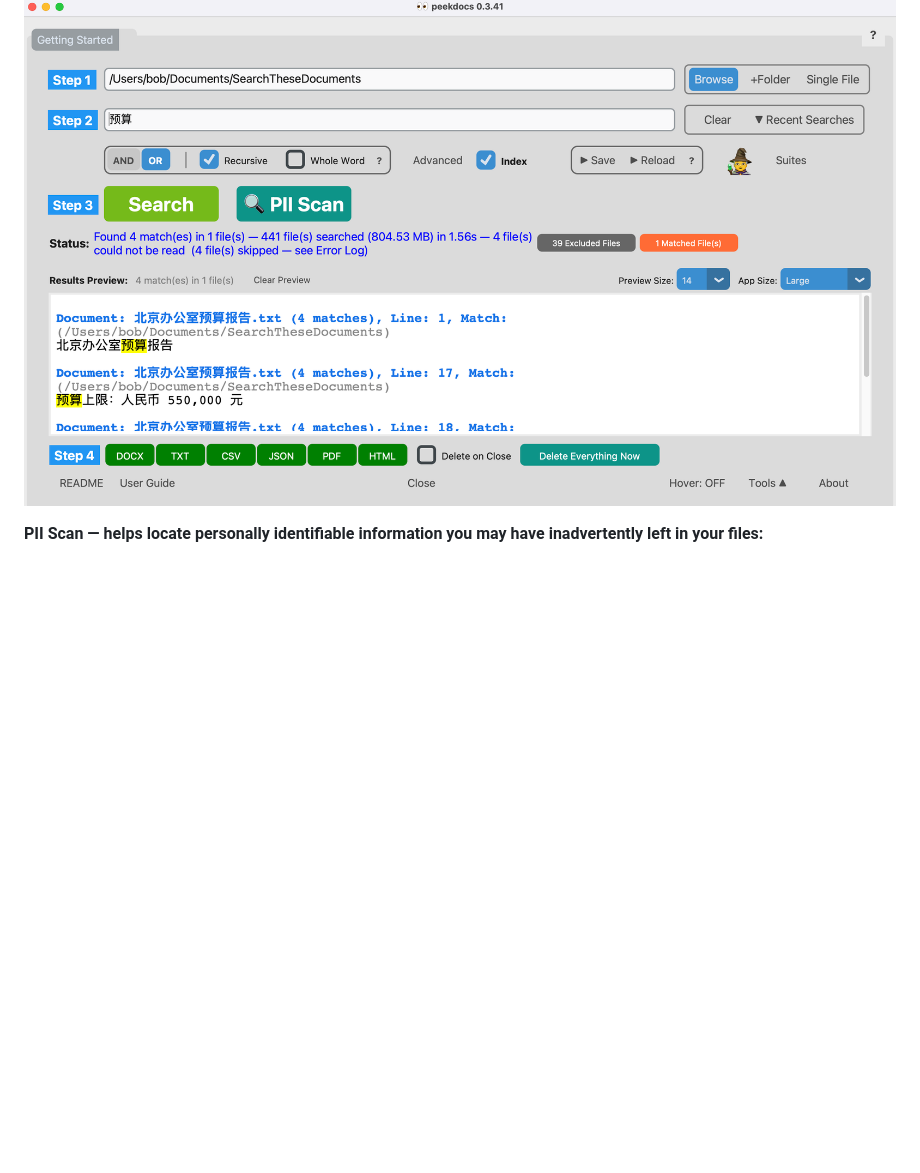
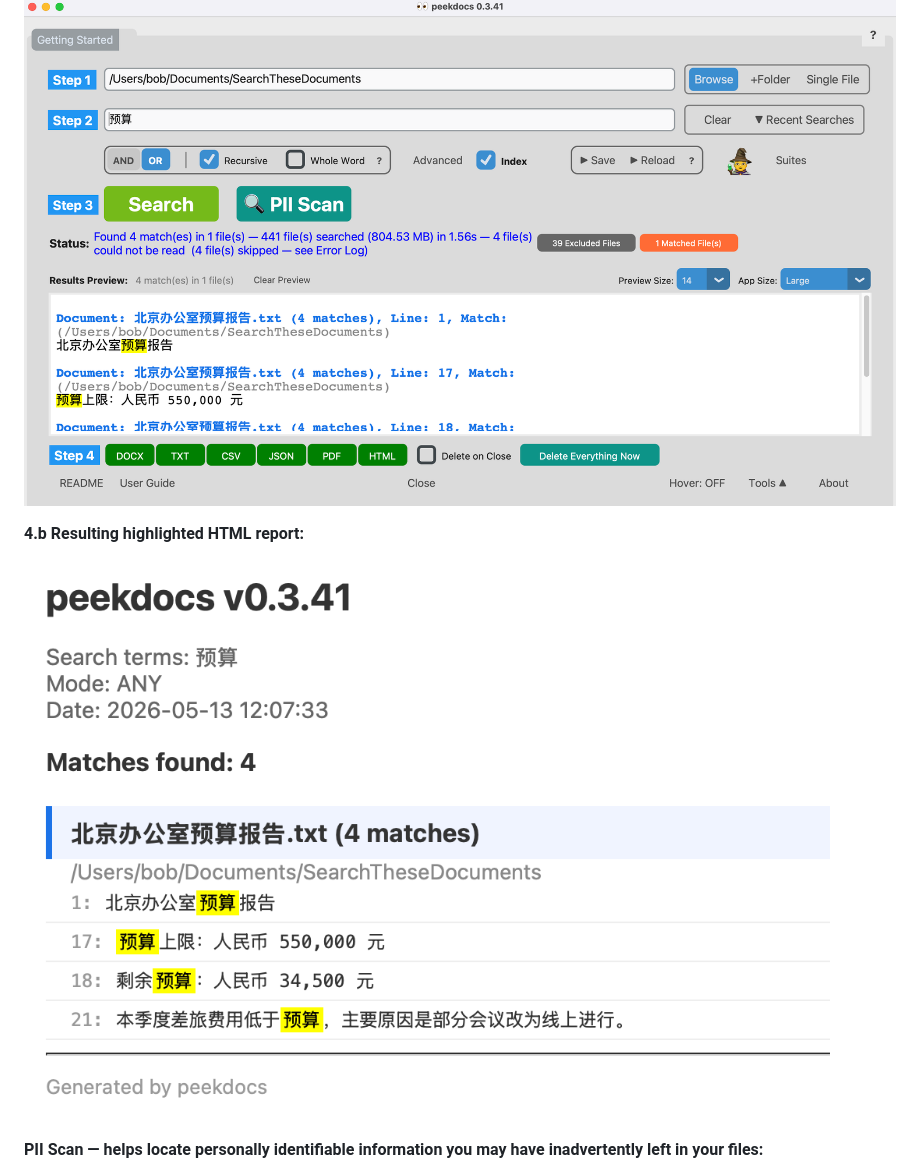
Before and after one commit to exbuf/peekdocs, a Markdown page: README.md, the part around the change. GitHub-like rendering; pictures changed too: docs/images/mandarin-results.png (added); blank space fills up the shorter version.

Commit message:
Add Mandarin HTML report screenshot to README
Co-Authored-By: Claude Opus 4.6 (1M context) <noreply@anthropic.com>

```diff
--- a/README.md
+++ b/README.md
@@ -174,6 +174,10 @@ Run `peekdocs -h` for the full list of flags, file types, and regex patterns.
 **Example 4: Search for 预算 (Mandarin Chinese for "budget") — peekdocs searches in any language:**
 
 ![Search for Chinese term](docs/images/mandarin-search.png)
+
+**4.b Resulting highlighted HTML report:**
+
+![Mandarin search HTML report](docs/images/mandarin-results.png)
 
 <a id="pii-scan-screenshot"></a>
 **PII Scan — helps locate personally identifiable information you may have inadvertently left in your files:**
```
